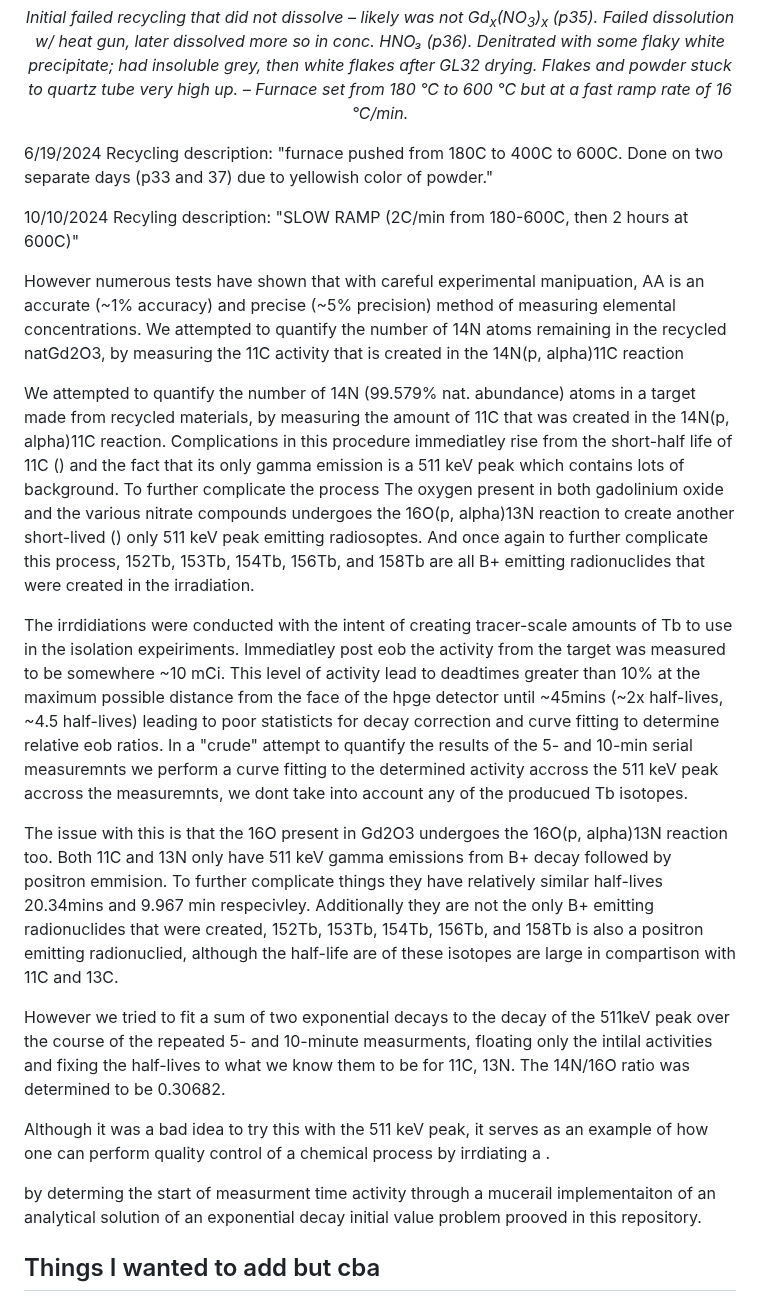
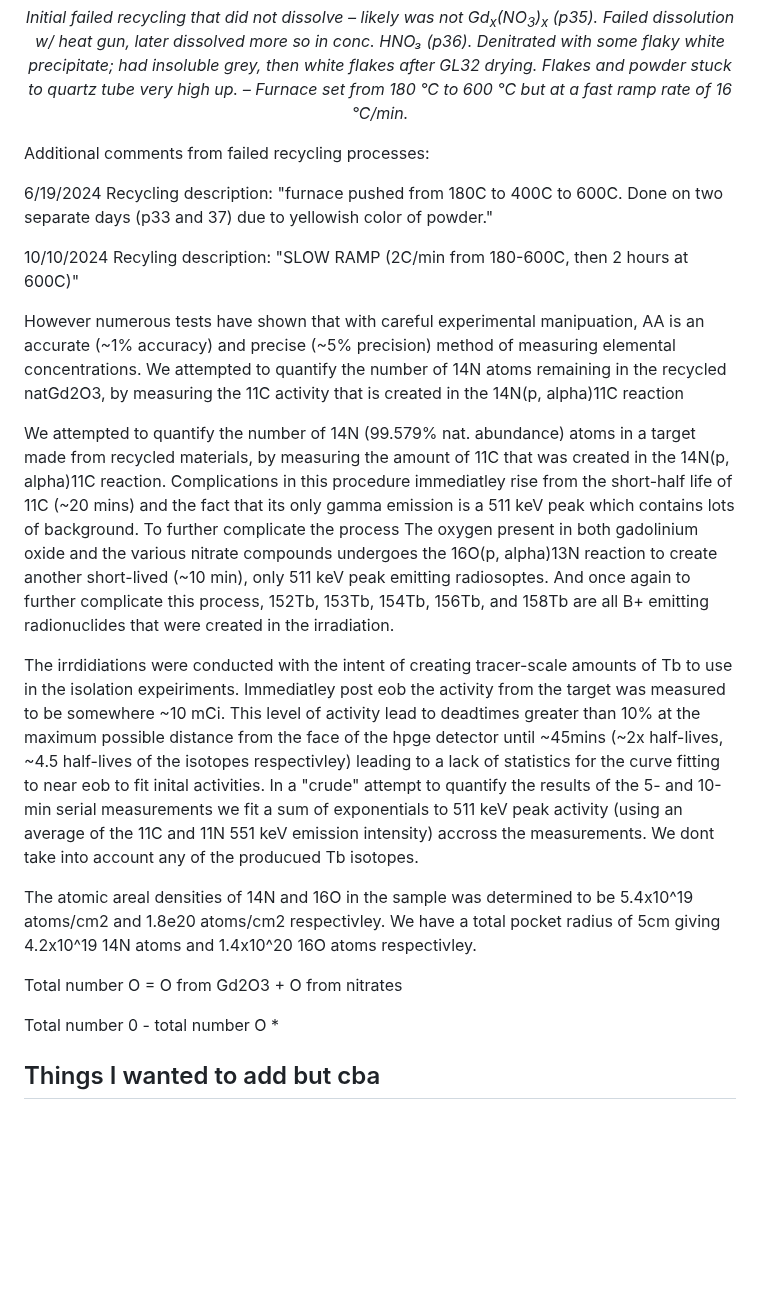
Before and after one commit to vivektara24/Separation-of-terbium-from-proton-irradiated-gadolinium-oxide-targets, a Markdown page: README.md, the part around one of its changes. Rendered like a GitHub page; blank space fills up the shorter version.

```diff
--- a/README.md
+++ b/README.md
@@ -673,6 +670,7 @@ It was confirmed by XRD that a ramping rate of 2C/min allowed for a complete den
   </em>
 </p>
 
+Additional comments from failed recycling processes:
 
 6/19/2024 Recycling description: "furnace pushed from 180C to 400C to 600C. Done on two separate days (p33 and 37) due to yellowish color of powder."
 
@@ -681,19 +679,15 @@ It was confirmed by XRD that a ramping rate of 2C/min allowed for a complete den
 
 However numerous tests have shown that with careful experimental manipuation, AA is an accurate (~1% accuracy) and precise (~5% precision) method of measuring elemental concentrations. We attempted to quantify the number of 14N atoms remaining in the recycled natGd2O3, by measuring the 11C activity that is created in the 14N(p, alpha)11C reaction
 
- We attempted to quantify the number of 14N (99.579% nat. abundance) atoms in a target made from recycled materials, by measuring the amount of 11C that was created in the 14N(p, alpha)11C reaction. Complications in this procedure immediatley rise from the short-half life of 11C () and the fact that its only gamma emission is a 511 keV peak which contains lots of background. To further complicate the process The oxygen present in both gadolinium oxide and the various nitrate compounds undergoes the 16O(p, alpha)13N reaction to create another short-lived () only 511 keV peak emitting radiosoptes. And once again to further complicate this process, 152Tb, 153Tb, 154Tb, 156Tb, and 158Tb are all B+ emitting radionuclides that were created in the irradiation.
+ We attempted to quantify the number of 14N (99.579% nat. abundance) atoms in a target made from recycled materials, by measuring the amount of 11C that was created in the 14N(p, alpha)11C reaction. Complications in this procedure immediatley rise from the short-half life of 11C (~20 mins) and the fact that its only gamma emission is a 511 keV peak which contains lots of background. To further complicate the process The oxygen present in both gadolinium oxide and the various nitrate compounds undergoes the 16O(p, alpha)13N reaction to create another short-lived (~10 min), only 511 keV peak emitting radiosoptes. And once again to further complicate this process, 152Tb, 153Tb, 154Tb, 156Tb, and 158Tb are all B+ emitting radionuclides that were created in the irradiation.
 
-The irrdidiations were conducted with the intent of creating tracer-scale amounts of Tb to use in the isolation expeiriments. Immediatley post eob the activity from the target was measured to be somewhere ~10 mCi. This level of activity lead to deadtimes greater than 10% at the maximum possible distance from the face of the hpge detector until ~45mins (~2x half-lives, ~4.5 half-lives) leading to poor statisticts for decay correction and curve fitting to determine relative eob ratios. In a "crude" attempt to quantify the results of the 5- and 10-min serial measuremnts we perform a curve fitting to the determined activity accross the 511 keV peak accross the measuremnts, we dont take into account any of the producued Tb isotopes.
+The irrdidiations were conducted with the intent of creating tracer-scale amounts of Tb to use in the isolation expeiriments. Immediatley post eob the activity from the target was measured to be somewhere ~10 mCi. This level of activity lead to deadtimes greater than 10% at the maximum possible distance from the face of the hpge detector until ~45mins (~2x half-lives, ~4.5 half-lives of the isotopes respectivley) leading to a lack of statistics for the curve fitting to near eob to fit inital activities. In a "crude" attempt to quantify the results of the 5- and 10-min serial measurements we fit a sum of exponentials to 511 keV peak activity (using an average of the 11C and 11N 551 keV emission intensity) accross the measurements. We dont take into account any of the producued Tb isotopes.
 
- The issue with this is that the 16O present in Gd2O3 undergoes the 16O(p, alpha)13N reaction too. Both 11C and 13N only have 511 keV gamma emissions from B+ decay followed by positron emmision. To further complicate things they have relatively similar half-lives 20.34mins and 9.967 min respecivley. Additionally they are not the only B+ emitting radionuclides that were created, 152Tb, 153Tb, 154Tb, 156Tb, and 158Tb is also a positron emitting radionuclied, although the half-life are of these isotopes are large in compartison with 11C and 13C.
+The atomic areal densities of 14N and 16O in the sample was determined to be 5.4x10^19 atoms/cm2 and 1.8e20 atoms/cm2 respectivley. We have a total pocket radius of 5cm giving 4.2x10^19 14N atoms and 1.4x10^20 16O atoms respectivley.
 
-However we tried to fit a sum of two exponential decays to the decay of the 511keV peak over the course of the repeated 5- and 10-minute measurments, floating only the intilal activities and fixing the half-lives to what we know them to be for 11C, 13N. The 14N/16O ratio was determined to be 0.30682.
+Total number O = O from Gd2O3 + O from nitrates
 
-
-Although it was a bad idea to try this with the 511 keV peak, it serves as an example of how one can perform quality control of a chemical process by irrdiating a .
-
-
-by determing the start of measurment time activity through a mucerail implementaiton of an analytical solution of an exponential decay initial value problem prooved in this repository.
+Total number 0 - total number O *
 
 ## Things I wanted to add but cba
 - Make sure results xlsx's are properly linked
```
Also changed, not shown: other parts of README.md (+2 -5 lines).
